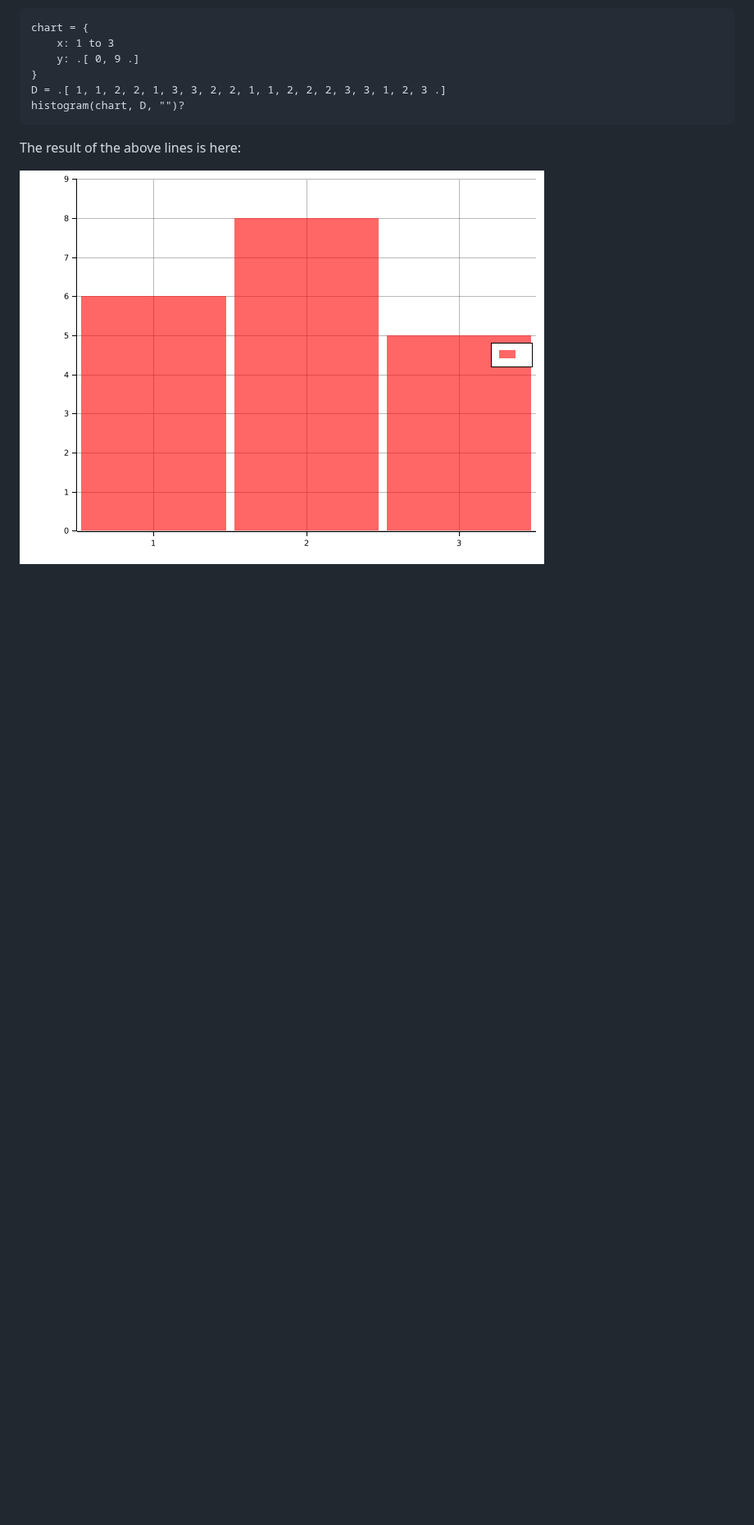
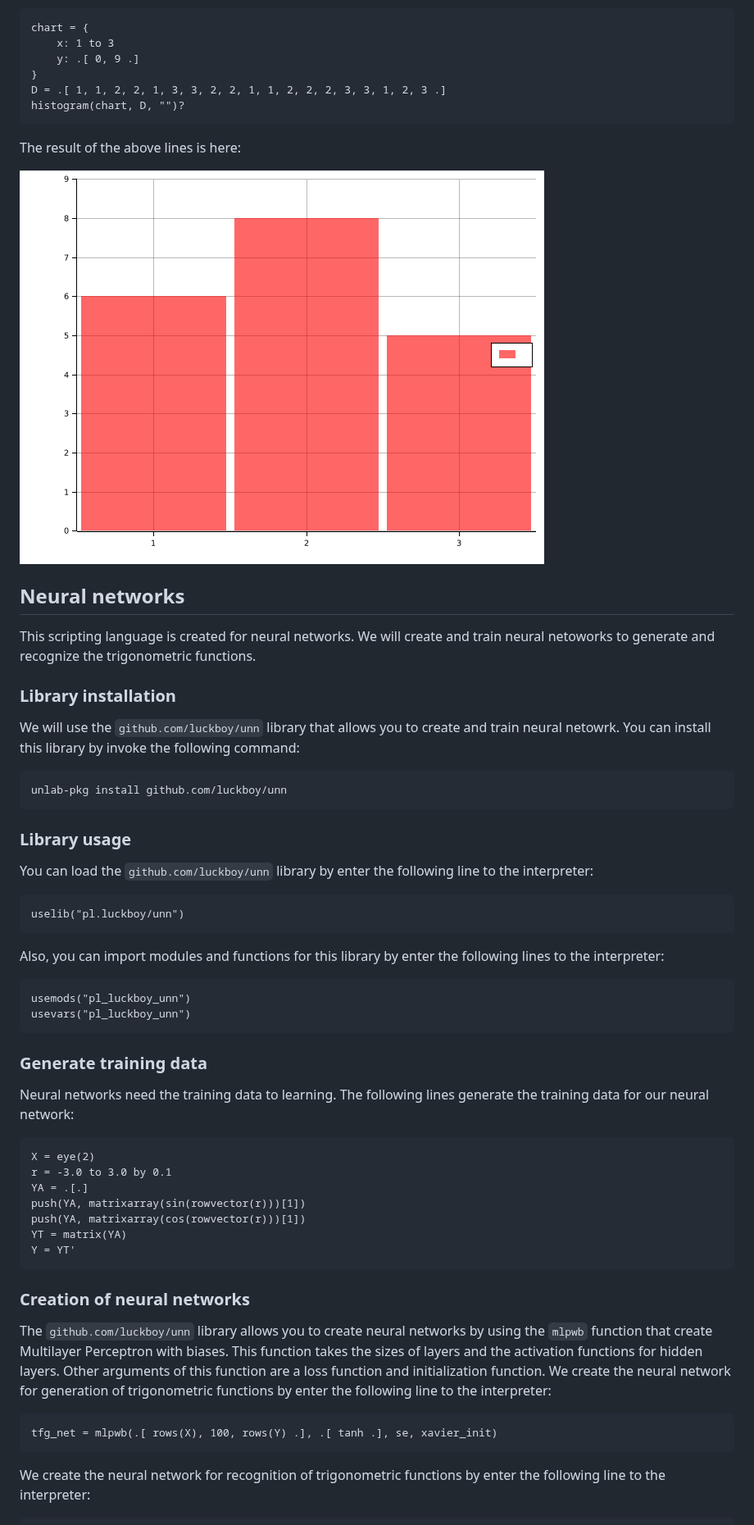
Before and after one commit to luckboy/unlab-gpu, a Markdown page: doc/tutorial.md, the part around one of its changes. Shown at 82% size. GitHub-like rendering; blank space fills up the shorter version.

Commit message:
Partially added tutorial.

````diff
--- a/doc/tutorial.md
+++ b/doc/tutorial.md
@@ -2215,3 +2230,63 @@ histogram(chart, D, "")?
 The result of the above lines is here:
 
 ![Histogram](plotting-histogram.png)
+
+## Neural networks
+
+This scripting language is created for neural networks. We will create and train neural netoworks to
+generate and recognize the trigonometric functions.
+
+### Library installation
+
+We will use the `github.com/luckboy/unn` library that allows you to create and train neural netowrk.
+You can install this library by invoke the following command:
+
+```
+unlab-pkg install github.com/luckboy/unn
+```
+
+### Library usage
+
+You can load the `github.com/luckboy/unn` library by enter the following line to the interpreter:
+
+```unlab
+uselib("pl.luckboy/unn")
+```
+
+Also, you can import modules and functions for this library by enter the following lines to the
+interpreter:
+
+```unlab
+usemods("pl_luckboy_unn")
+usevars("pl_luckboy_unn")
+```
+
+### Generate training data
+
+Neural networks need the training data to learning. The following lines generate the training data for
+our neural network:
+
+```unlab
+X = eye(2)
+r = -3.0 to 3.0 by 0.1
+YA = .[.]
+push(YA, matrixarray(sin(rowvector(r)))[1])
+push(YA, matrixarray(cos(rowvector(r)))[1])
+YT = matrix(YA)
+Y = YT'
+```
+
+### Creation of neural networks
+
+The `github.com/luckboy/unn` library allows you to create neural networks by using the `mlpwb` function that create Multilayer Perceptron with biases. This function takes the sizes of layers and
+the activation functions for hidden layers. Other arguments of this function are a loss function and
+initialization function. We create the neural network for generation of trigonometric functions by
+enter the following line to the interpreter:
+
+```unlab
+tfg_net = mlpwb(.[ rows(X), 100, rows(Y) .], .[ tanh .], se, xavier_init)
+```
+
+We create the neural network for recognition of trigonometric functions by enter the following line to
+the interpreter:
+
````
Also changed, not shown: other parts of doc/tutorial.md (+48 -0 lines), doc/training-loss-1.png (added), doc/training-loss-2.png (added).
